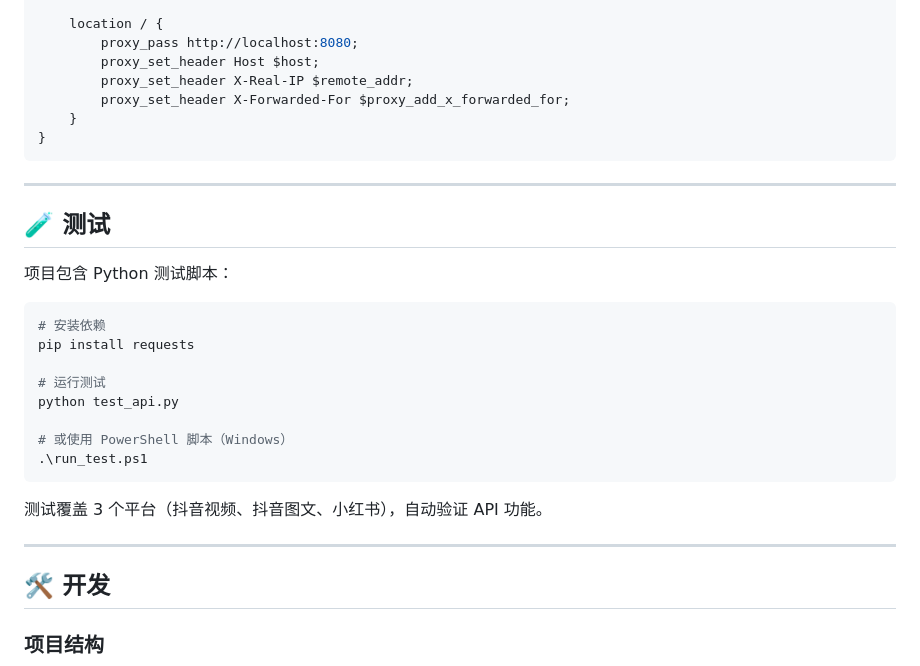
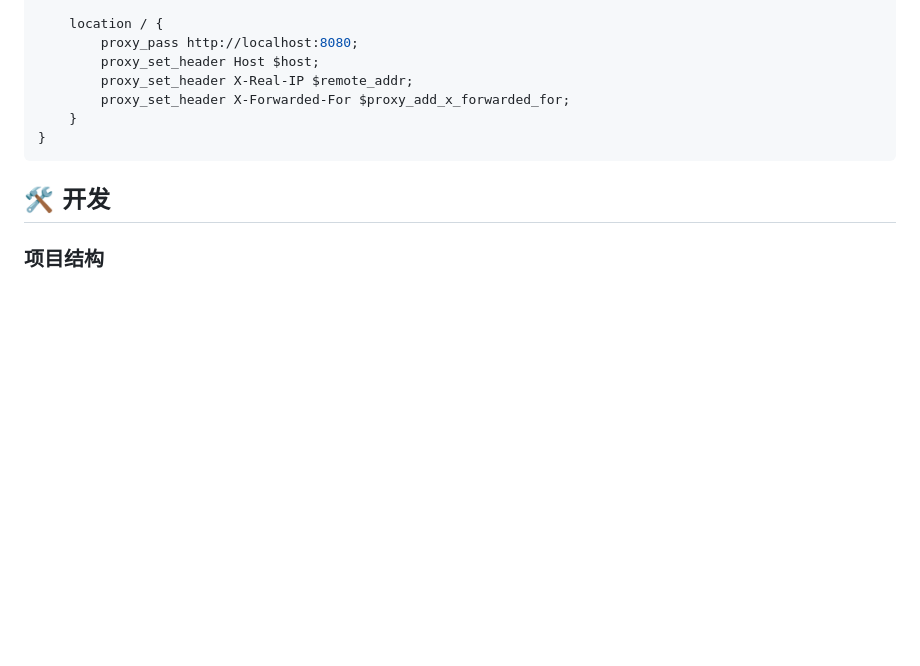
Before and after one commit to eginner01/rust_video, a Markdown page: README.md, the part around the change. Rendered like a GitHub page; blank space fills up the shorter version.

````diff
--- a/README.md
+++ b/README.md
@@ -282,27 +282,6 @@ server {
 }
 ```
 
----
-
-## 🧪 测试
-
-项目包含 Python 测试脚本：
-
-```bash
-# 安装依赖
-pip install requests
-
-# 运行测试
-python test_api.py
-
-# 或使用 PowerShell 脚本（Windows）
-.\run_test.ps1
-```
-
-测试覆盖 3 个平台（抖音视频、抖音图文、小红书），自动验证 API 功能。
-
----
-
 ## 🛠️ 开发
 
 ### 项目结构
````
